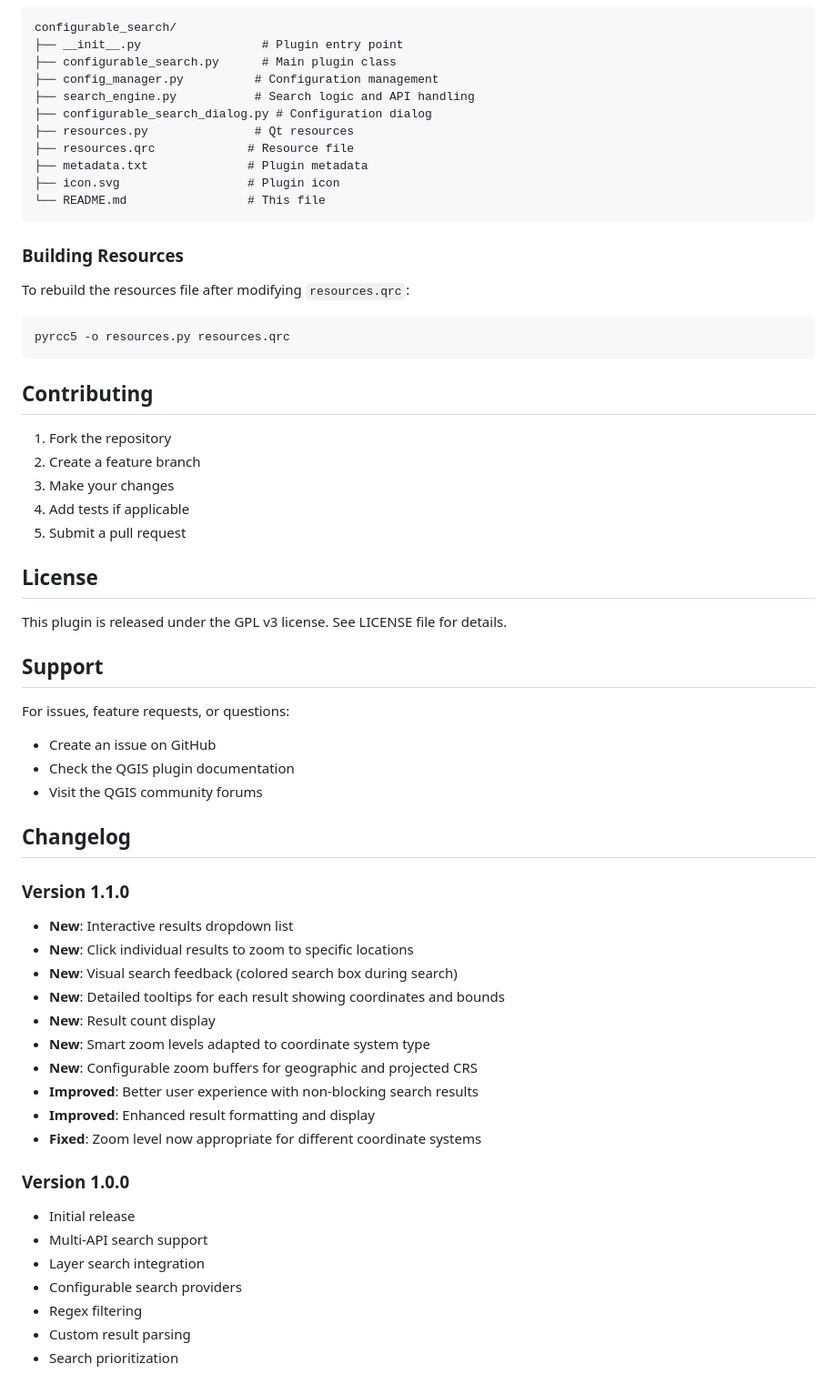
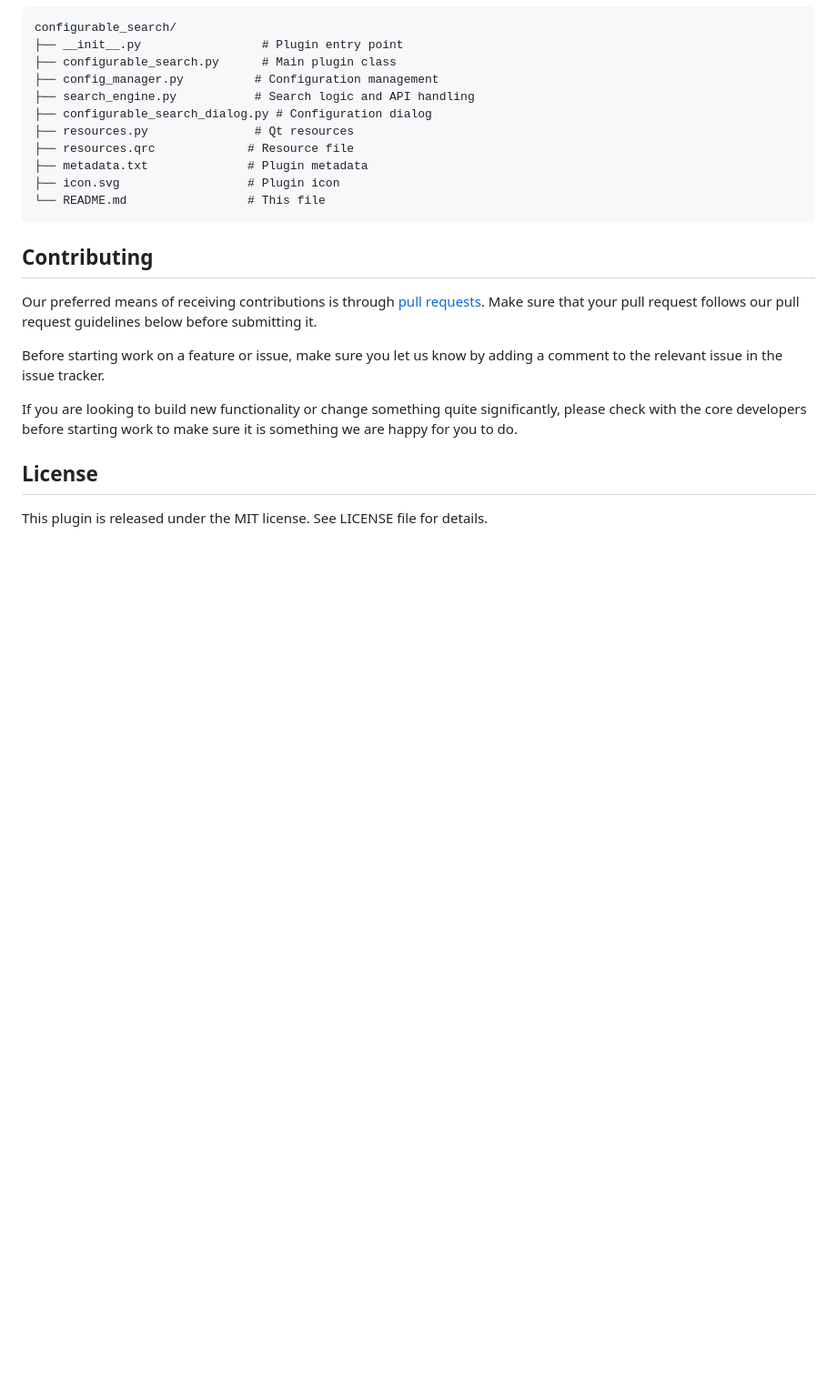
Before and after one commit to Dorset-Council-UK/qgis-configurable-search, a Markdown page: README.md, the part around one of its changes. Shown at 91% size. Drawn GitHub-style; blank space fills up the shorter version.

````diff
--- a/README.md
+++ b/README.md
@@ -208,50 +201,16 @@ configurable_search/
 └── README.md                 # This file
 ```
 
-### Building Resources
-To rebuild the resources file after modifying `resources.qrc`:
-```bash
-pyrcc5 -o resources.py resources.qrc
-```
-
 ## Contributing
 
-1. Fork the repository
-2. Create a feature branch
-3. Make your changes
-4. Add tests if applicable
-5. Submit a pull request
+Our preferred means of receiving contributions is through [pull requests](https://help.github.com/articles/using-pull-requests). Make sure
+that your pull request follows our pull request guidelines below before submitting it.
+
+Before starting work on a feature or issue, make sure you let us know by adding a comment to the relevant issue in the issue tracker.
+
+If you are looking to build new functionality or change something quite significantly, please check with the core developers before starting work to make sure
+it is something we are happy for you to do.
 
 ## License
 
-This plugin is released under the GPL v3 license. See LICENSE file for details.
-
-## Support
-
-For issues, feature requests, or questions:
-- Create an issue on GitHub
-- Check the QGIS plugin documentation
-- Visit the QGIS community forums
-
-## Changelog
-
-### Version 1.1.0
-- **New**: Interactive results dropdown list
-- **New**: Click individual results to zoom to specific locations
-- **New**: Visual search feedback (colored search box during search)
-- **New**: Detailed tooltips for each result showing coordinates and bounds
-- **New**: Result count display
-- **New**: Smart zoom levels adapted to coordinate system type
-- **New**: Configurable zoom buffers for geographic and projected CRS
-- **Improved**: Better user experience with non-blocking search results
-- **Improved**: Enhanced result formatting and display
-- **Fixed**: Zoom level now appropriate for different coordinate systems
-
-### Version 1.0.0
-- Initial release
-- Multi-API search support
-- Layer search integration
-- Configurable search providers
-- Regex filtering
-- Custom result parsing
-- Search prioritization
+This plugin is released under the MIT license. See LICENSE file for details.
````
Also changed, not shown: other parts of README.md (+59 -66 lines), INSTALL.md (deleted, +0 -158 lines).
